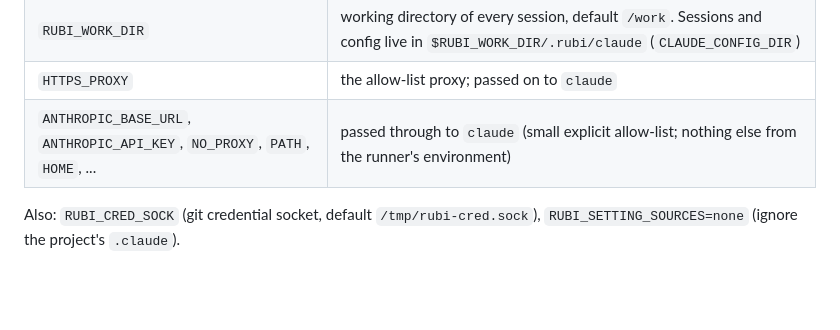
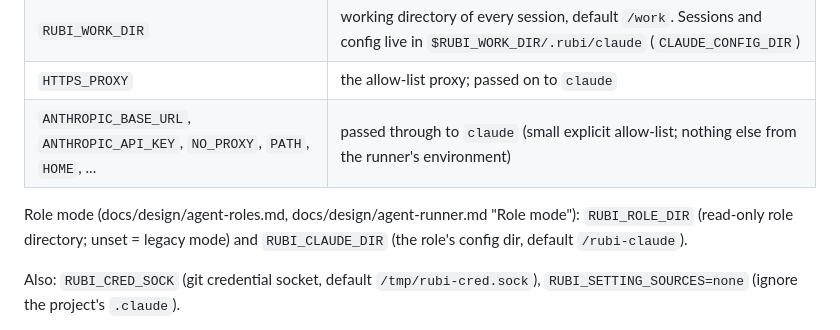
Before and after one commit to Deikus-LXXVII/rubi, a Markdown page: runner/README.md, the part around the change. GitHub-like rendering; blank space fills up the shorter version.

Commit message:
docs: runner role mode (contract, role.json, changelog)
Co-Authored-By: Claude Opus 5.5 <noreply@anthropic.com>

```diff
--- a/runner/README.md
+++ b/runner/README.md
@@ -39,6 +39,8 @@ scripted Messages API on 127.0.0.1 through `ANTHROPIC_BASE_URL` with a placehold
 | `RUBI_WORK_DIR` | working directory of every session, default `/work`. Sessions and config live in `$RUBI_WORK_DIR/.rubi/claude` (`CLAUDE_CONFIG_DIR`) |
 | `HTTPS_PROXY` | the allow-list proxy; passed on to `claude` |
 | `ANTHROPIC_BASE_URL`, `ANTHROPIC_API_KEY`, `NO_PROXY`, `PATH`, `HOME`, ... | passed through to `claude` (small explicit allow-list; nothing else from the runner's environment) |
+
+Role mode (docs/design/agent-roles.md, docs/design/agent-runner.md "Role mode"): `RUBI_ROLE_DIR` (read-only role directory; unset = legacy mode) and `RUBI_CLAUDE_DIR` (the role's config dir, default `/rubi-claude`).
 
 Also: `RUBI_CRED_SOCK` (git credential socket, default `/tmp/rubi-cred.sock`), `RUBI_SETTING_SOURCES=none` (ignore the project's `.claude`).
 
```
Also changed, not shown: CHANGELOG.md (+9 -0 lines), docs/design/agent-runner.md (+51 -0 lines).
